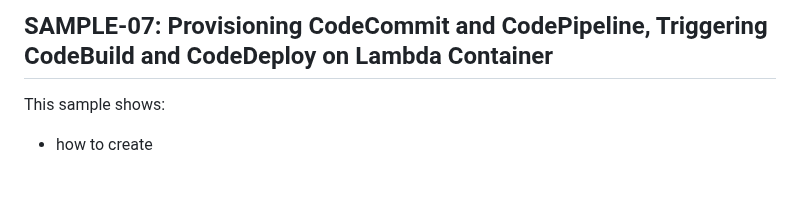
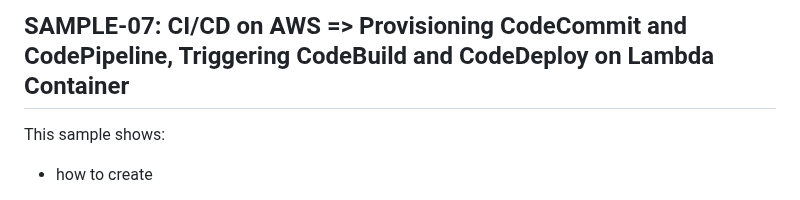
Before and after one commit to omerbsezer/Fast-Terraform, a Markdown page: SAMPLE07-CodeCommit-Pipeline-Build-Deploy-Lambda.md, the part around the change. GitHub-like rendering.

```diff
--- a/SAMPLE07-CodeCommit-Pipeline-Build-Deploy-Lambda.md
+++ b/SAMPLE07-CodeCommit-Pipeline-Build-Deploy-Lambda.md
@@ -1,4 +1,4 @@
-## SAMPLE-07: Provisioning CodeCommit and CodePipeline, Triggering CodeBuild and CodeDeploy on Lambda Container
+## SAMPLE-07: CI/CD on AWS => Provisioning CodeCommit and CodePipeline, Triggering CodeBuild and CodeDeploy on Lambda Container
 
 This sample shows:
 - how to create
```
